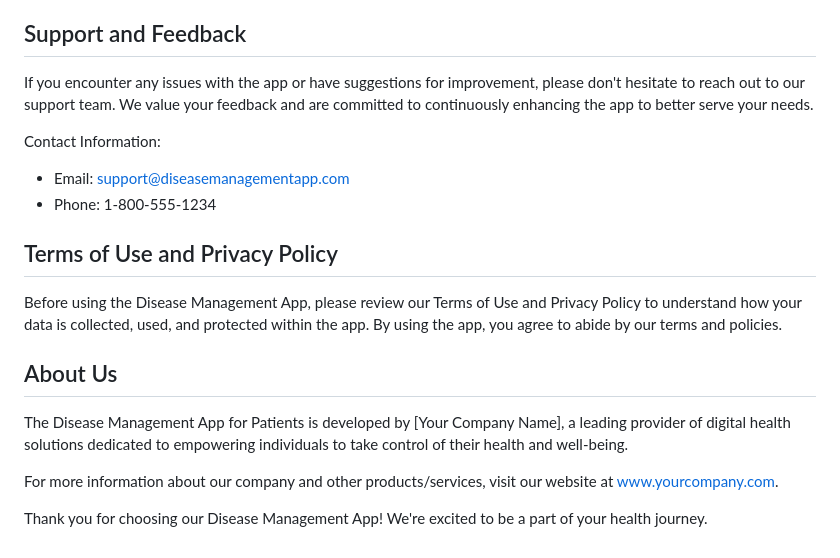
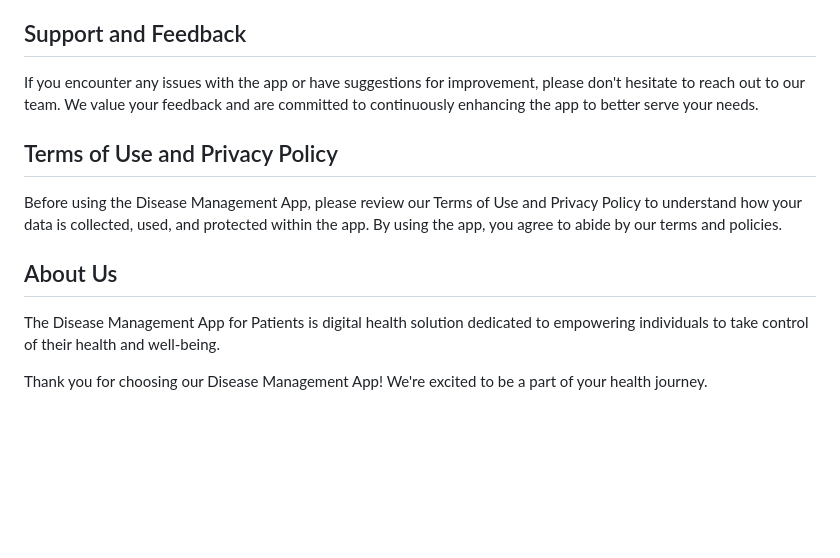
Before and after one commit to MrHAM17/Health_Manager, a Markdown page: README.md, the part around the change. Drawn GitHub-style; blank space fills up the shorter version.

```diff
--- a/README.md
+++ b/README.md
@@ -36,11 +36,8 @@ Our Disease Management App is designed to assist patients in effectively managin
 
 ## Support and Feedback
 
-If you encounter any issues with the app or have suggestions for improvement, please don't hesitate to reach out to our support team. We value your feedback and are committed to continuously enhancing the app to better serve your needs.
+If you encounter any issues with the app or have suggestions for improvement, please don't hesitate to reach out to our team. We value your feedback and are committed to continuously enhancing the app to better serve your needs.
 
-Contact Information:
-- Email: support@diseasemanagementapp.com
-- Phone: 1-800-555-1234
 
 ## Terms of Use and Privacy Policy
 
@@ -48,8 +45,6 @@ Before using the Disease Management App, please review our Terms of Use and Priv
 
 ## About Us
 
-The Disease Management App for Patients is developed by [Your Company Name], a leading provider of digital health solutions dedicated to empowering individuals to take control of their health and well-being.
-
-For more information about our company and other products/services, visit our website at www.yourcompany.com.
+The Disease Management App for Patients is digital health solution dedicated to empowering individuals to take control of their health and well-being.
 
 Thank you for choosing our Disease Management App! We're excited to be a part of your health journey.
```
